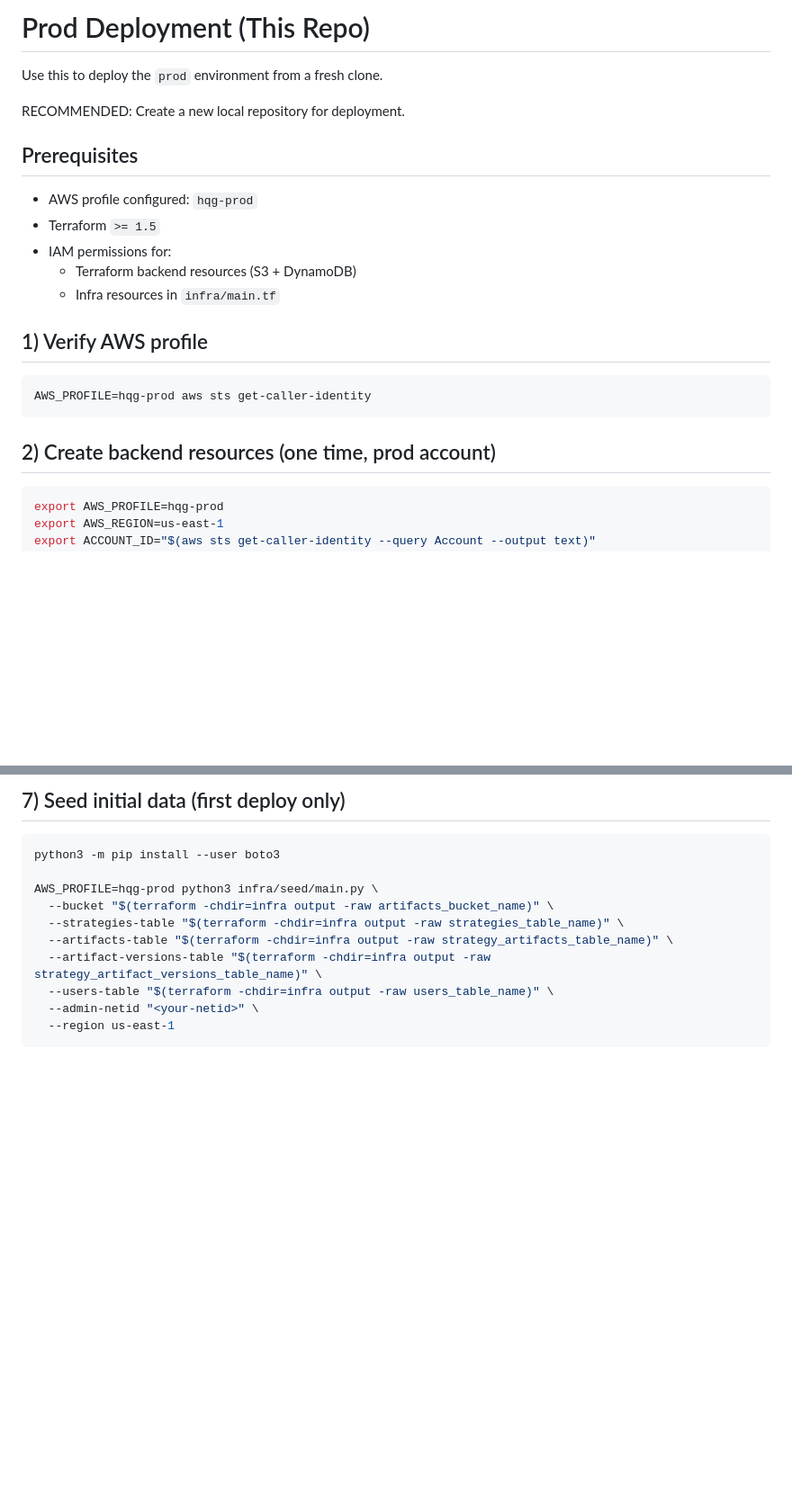
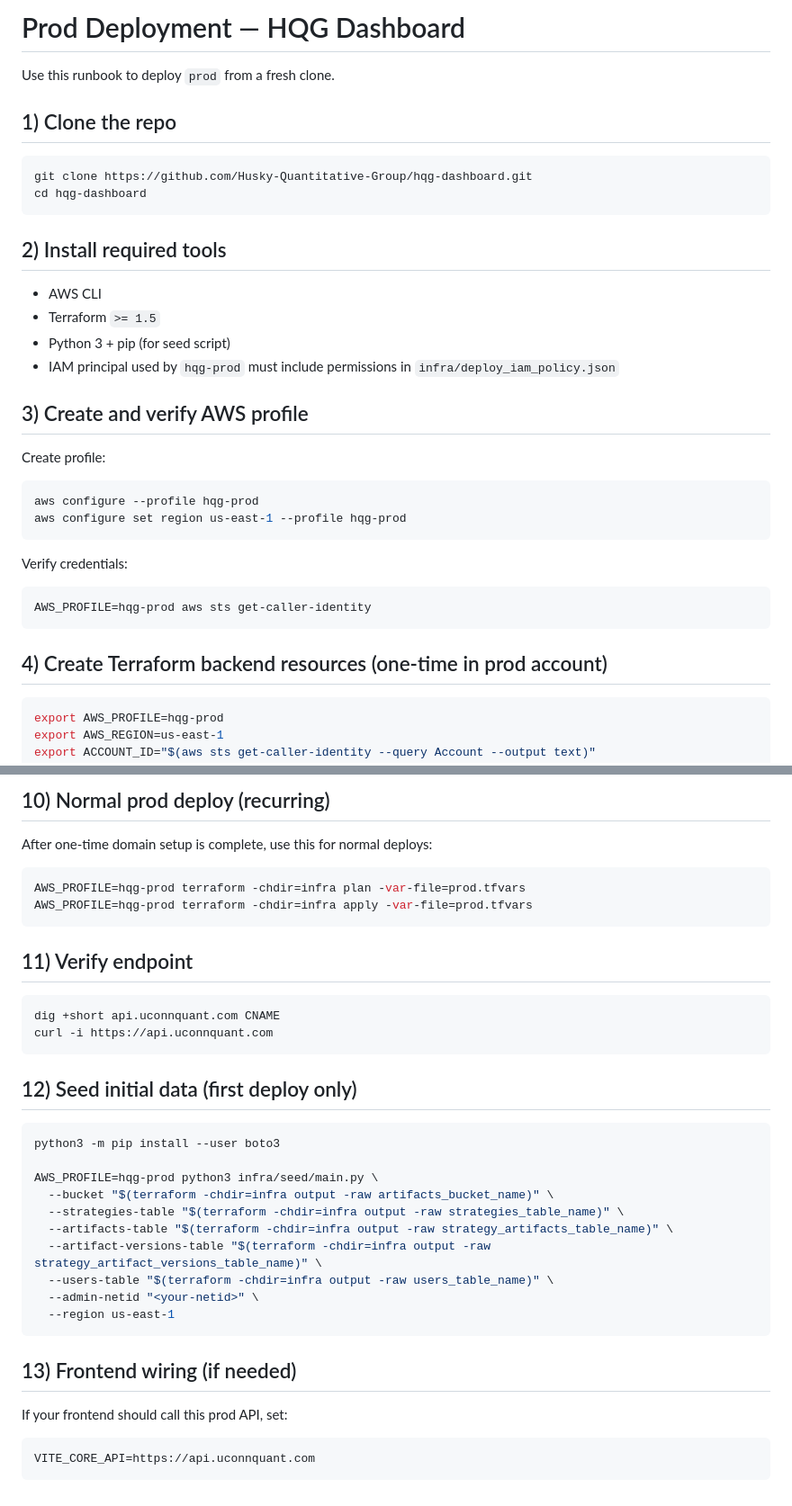
Before and after one commit to Husky-Quantitative-Group/hqg-dashboard, a Markdown page: docs/prod_deployment.md, 2 parts joined by grey strips. Shown at 90% size. Drawn GitHub-style; blank space fills up the shorter version.

````diff
--- a/docs/prod_deployment.md
+++ b/docs/prod_deployment.md
@@ -1,24 +1,37 @@
-# Prod Deployment (This Repo)
+# Prod Deployment — HQG Dashboard
 
-Use this to deploy the `prod` environment from a fresh clone.
+Use this runbook to deploy `prod` from a fresh clone.
 
-RECOMMENDED: Create a new local repository for deployment.
+## 1) Clone the repo
 
-## Prerequisites
+```bash
+git clone https://github.com/Husky-Quantitative-Group/hqg-dashboard.git
+cd hqg-dashboard
+```
 
-- AWS profile configured: `hqg-prod`
+## 2) Install required tools
+
+- AWS CLI
 - Terraform `>= 1.5`
-- IAM permissions for:
-  - Terraform backend resources (S3 + DynamoDB)
-  - Infra resources in `infra/main.tf`
+- Python 3 + pip (for seed script)
+- IAM principal used by `hqg-prod` must include permissions in `infra/deploy_iam_policy.json`
 
-## 1) Verify AWS profile
+## 3) Create and verify AWS profile
+
+Create profile:
+
+```bash
+aws configure --profile hqg-prod
+aws configure set region us-east-1 --profile hqg-prod
+```
+
+Verify credentials:
 
 ```bash
 AWS_PROFILE=hqg-prod aws sts get-caller-identity
 ```
 
-## 2) Create backend resources (one time, prod account)
+## 4) Create Terraform backend resources (one-time in prod account)
 
 ```bash
 export AWS_PROFILE=hqg-prod
@@ -107,5 +162,21 @@ Get the API Gateway target and add your production CNAME:
 
-## 7) Seed initial data (first deploy only)
+## 10) Normal prod deploy (recurring)
+
+After one-time domain setup is complete, use this for normal deploys:
+
+```bash
+AWS_PROFILE=hqg-prod terraform -chdir=infra plan -var-file=prod.tfvars
+AWS_PROFILE=hqg-prod terraform -chdir=infra apply -var-file=prod.tfvars
+```
+
+## 11) Verify endpoint
+
+```bash
+dig +short api.uconnquant.com CNAME
+curl -i https://api.uconnquant.com
+```
+
+## 12) Seed initial data (first deploy only)
 
 ```bash
 python3 -m pip install --user boto3
@@ -119,3 +190,11 @@ AWS_PROFILE=hqg-prod python3 infra/seed/main.py \
   --admin-netid "<your-netid>" \
   --region us-east-1
 ```
+
+## 13) Frontend wiring (if needed)
+
+If your frontend should call this prod API, set:
+
+```ini
+VITE_CORE_API=https://api.uconnquant.com
+```
````
Also changed, not shown: other parts of docs/prod_deployment.md (+62 -20 lines).
